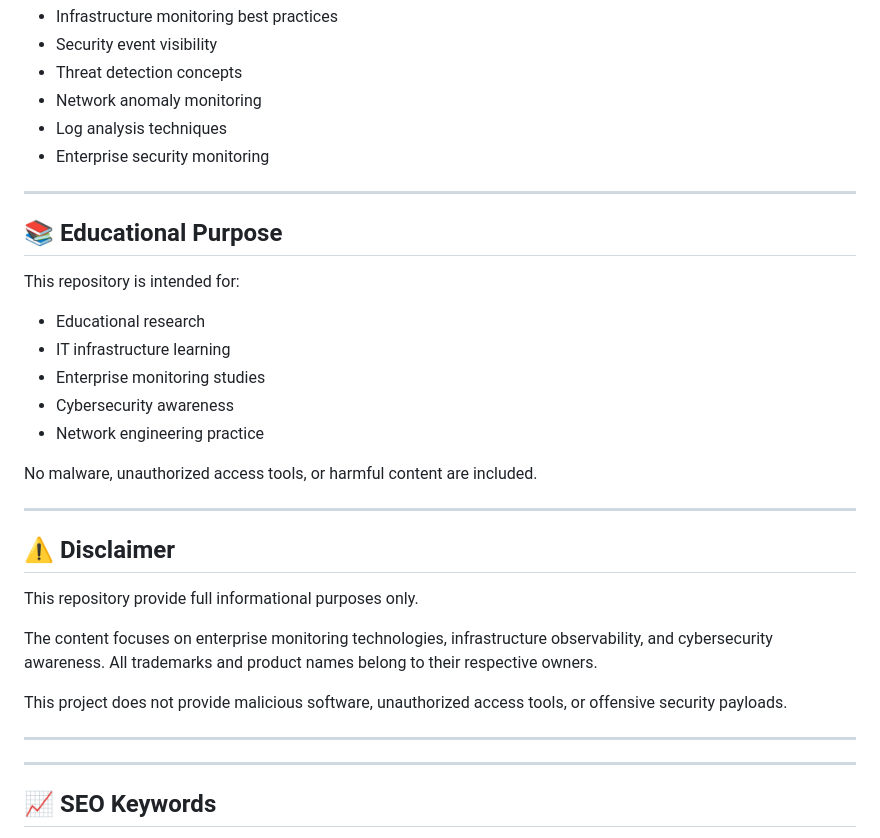
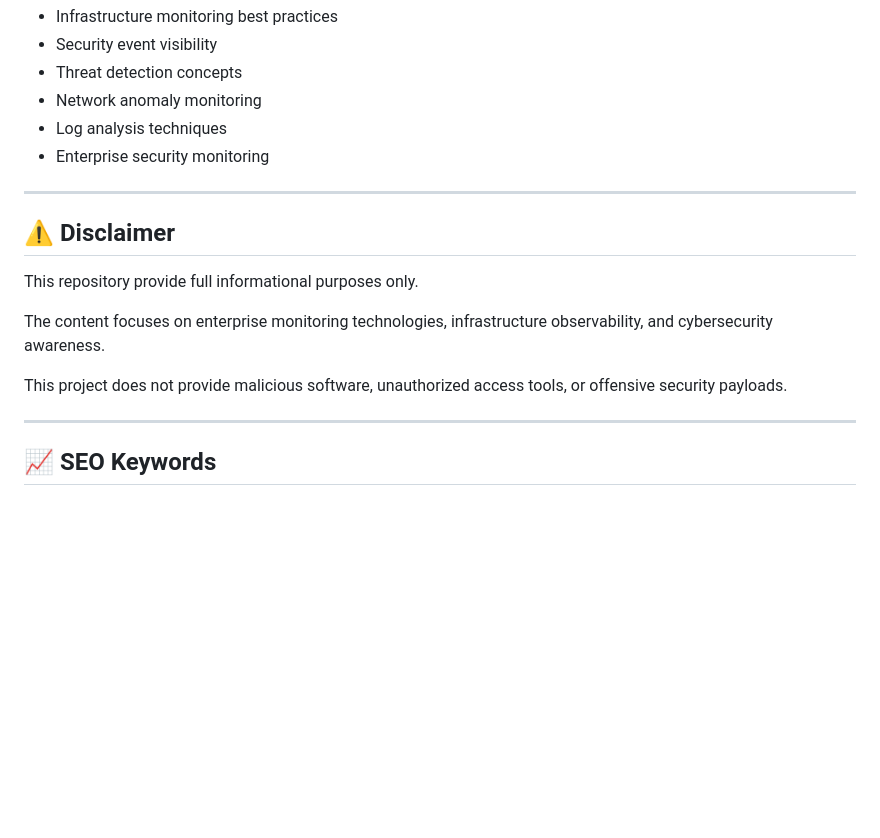
Before and after one commit to releasehubmax/-SolarWinds-Enterprise-Monitoring-Network-Visibility-Guide, a Markdown page: README.md, the part around the change. GitHub-like rendering; blank space fills up the shorter version.

```diff
--- a/README.md
+++ b/README.md
@@ -183,29 +183,15 @@ The repository also discusses:
 
 ---
 
-## 📚 Educational Purpose
 
-This repository is intended for:
-
-- Educational research
-- IT infrastructure learning
-- Enterprise monitoring studies
-- Cybersecurity awareness
-- Network engineering practice
-
-No malware, unauthorized access tools, or harmful content are included.
-
----
 
 ## ⚠️ Disclaimer
 
 This repository provide full informational purposes only.
 
-The content focuses on enterprise monitoring technologies, infrastructure observability, and cybersecurity awareness. All trademarks and product names belong to their respective owners.
+The content focuses on enterprise monitoring technologies, infrastructure observability, and cybersecurity awareness.
 
 This project does not provide malicious software, unauthorized access tools, or offensive security payloads.
-
----
 
 ---
 
```
